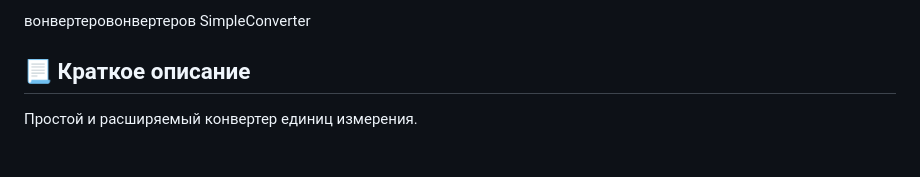
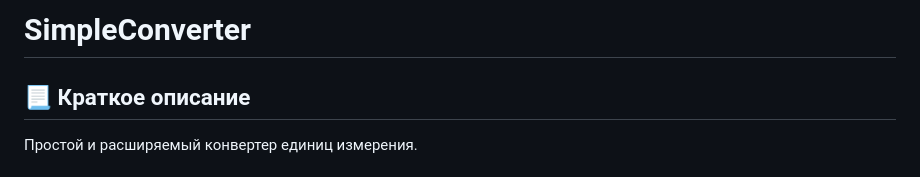
Before and after one commit to App327/SimpleConverter, a Markdown page: README.md, the part around the change. GitHub-like rendering.

```diff
--- a/README.md
+++ b/README.md
@@ -1,4 +1,4 @@
-вонвертеровонвертеров SimpleConverter
+# SimpleConverter
 
 ## 📃 Краткое описание
 Простой и расширяемый конвертер единиц измерения.
```
